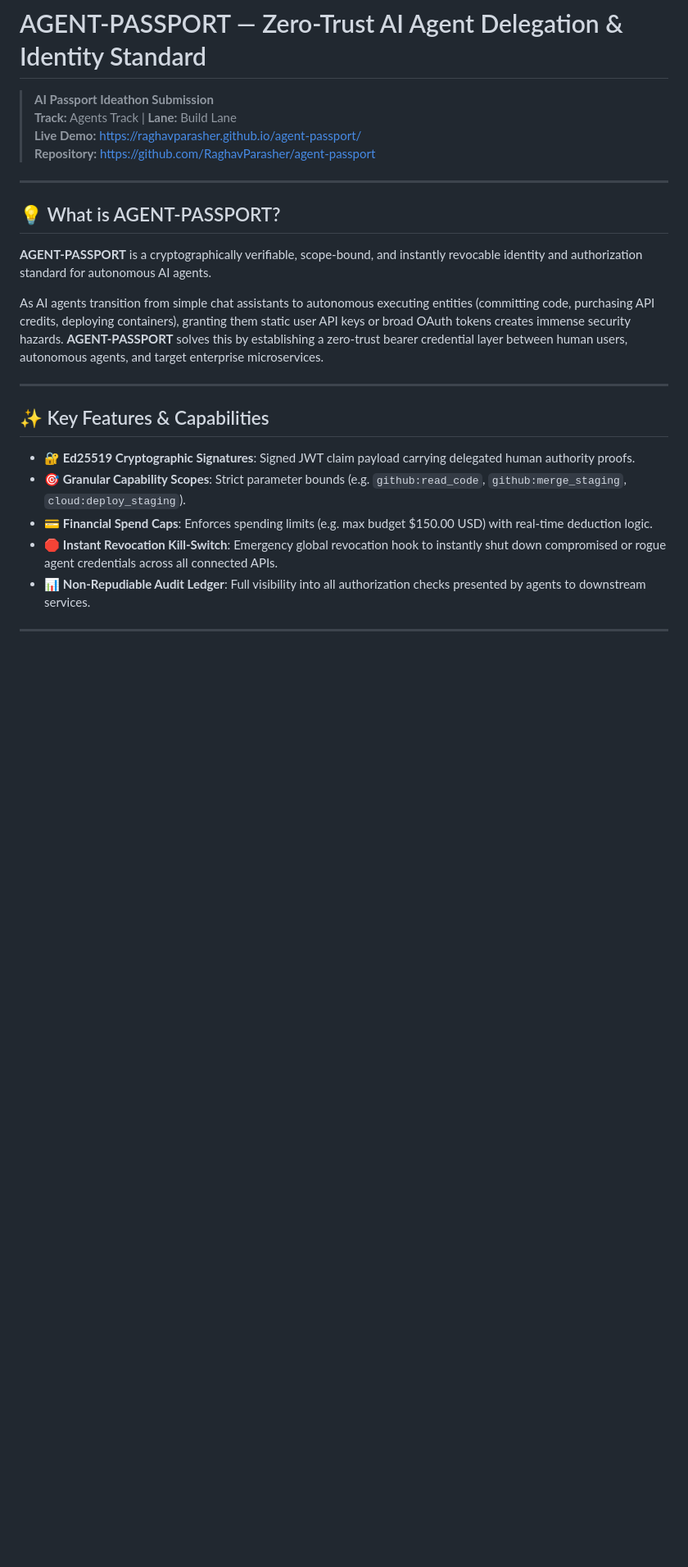
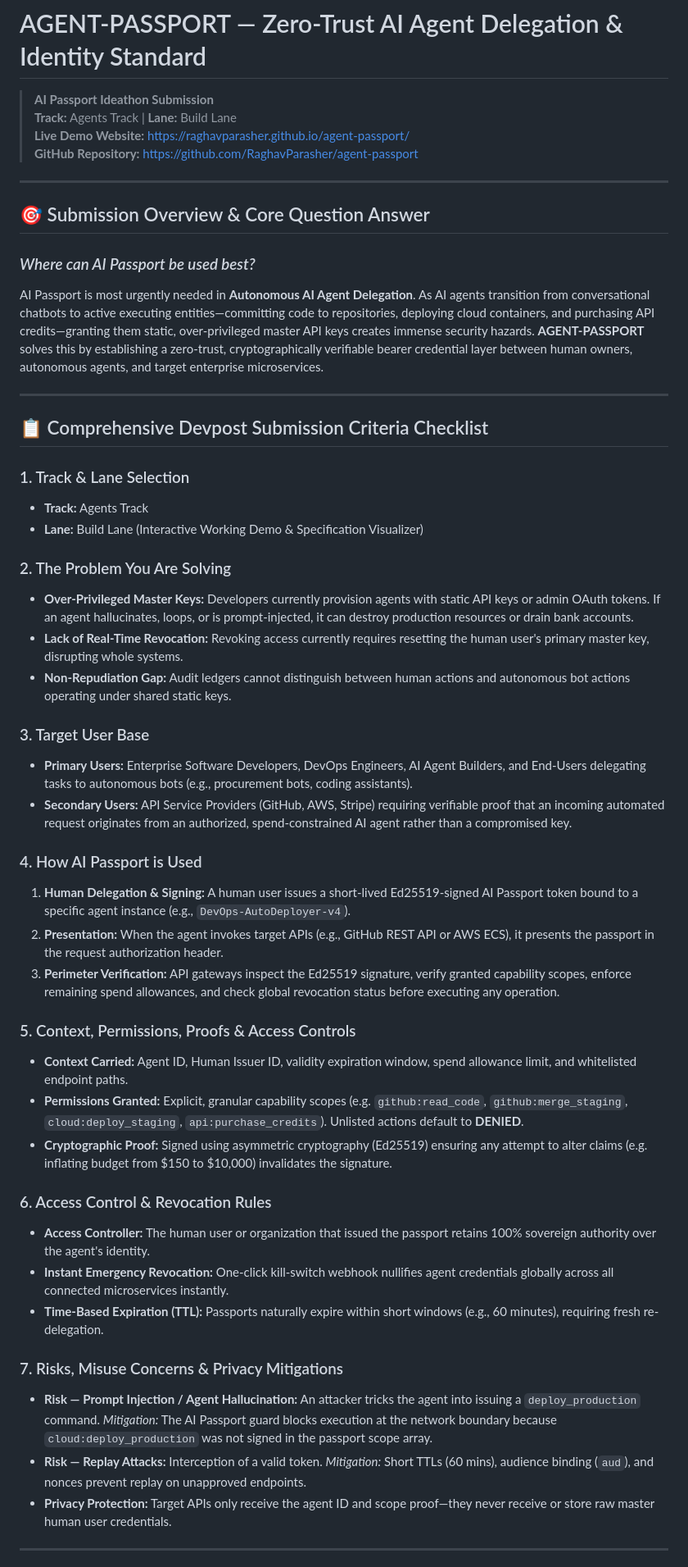
Before and after one commit to RaghavParasher/agent-passport, a Markdown page: README.md, the part around one of its changes. Shown at 82% size. Rendered like a GitHub page; blank space fills up the shorter version.

Commit message:
Update README.md with complete Devpost submission criteria & architecture specification

```diff
--- a/README.md
+++ b/README.md
@@ -2,25 +2,52 @@
 
 > **AI Passport Ideathon Submission**
 > **Track:** Agents Track | **Lane:** Build Lane
-> **Live Demo:** [https://raghavparasher.github.io/agent-passport/](https://raghavparasher.github.io/agent-passport/)
-> **Repository:** [https://github.com/RaghavParasher/agent-passport](https://github.com/RaghavParasher/agent-passport)
+> **Live Demo Website:** [https://raghavparasher.github.io/agent-passport/](https://raghavparasher.github.io/agent-passport/)
+> **GitHub Repository:** [https://github.com/RaghavParasher/agent-passport](https://github.com/RaghavParasher/agent-passport)
 
 ---
 
-## 💡 What is AGENT-PASSPORT?
-**AGENT-PASSPORT** is a cryptographically verifiable, scope-bound, and instantly revocable identity and authorization standard for autonomous AI agents.
+## 🎯 Submission Overview & Core Question Answer
 
-As AI agents transition from simple chat assistants to autonomous executing entities (committing code, purchasing API credits, deploying containers), granting them static user API keys or broad OAuth tokens creates immense security hazards. **AGENT-PASSPORT** solves this by establishing a zero-trust bearer credential layer between human users, autonomous agents, and target enterprise microservices.
+### *Where can AI Passport be used best?*
+AI Passport is most urgently needed in **Autonomous AI Agent Delegation**. As AI agents transition from conversational chatbots to active executing entities—committing code to repositories, deploying cloud containers, and purchasing API credits—granting them static, over-privileged master API keys creates immense security hazards. **AGENT-PASSPORT** solves this by establishing a zero-trust, cryptographically verifiable bearer credential layer between human owners, autonomous agents, and target enterprise microservices.
 
 ---
 
-## ✨ Key Features & Capabilities
+## 📋 Comprehensive Devpost Submission Criteria Checklist
 
-- 🔐 **Ed25519 Cryptographic Signatures**: Signed JWT claim payload carrying delegated human authority proofs.
-- 🎯 **Granular Capability Scopes**: Strict parameter bounds (e.g. `github:read_code`, `github:merge_staging`, `cloud:deploy_staging`).
-- 💳 **Financial Spend Caps**: Enforces spending limits (e.g. max budget $150.00 USD) with real-time deduction logic.
-- 🛑 **Instant Revocation Kill-Switch**: Emergency global revocation hook to instantly shut down compromised or rogue agent credentials across all connected APIs.
-- 📊 **Non-Repudiable Audit Ledger**: Full visibility into all authorization checks presented by agents to downstream services.
+### 1. Track & Lane Selection
+- **Track:** Agents Track
+- **Lane:** Build Lane (Interactive Working Demo & Specification Visualizer)
+
+### 2. The Problem You Are Solving
+- **Over-Privileged Master Keys:** Developers currently provision agents with static API keys or admin OAuth tokens. If an agent hallucinates, loops, or is prompt-injected, it can destroy production resources or drain bank accounts.
+- **Lack of Real-Time Revocation:** Revoking access currently requires resetting the human user's primary master key, disrupting whole systems.
+- **Non-Repudiation Gap:** Audit ledgers cannot distinguish between human actions and autonomous bot actions operating under shared static keys.
+
+### 3. Target User Base
+- **Primary Users:** Enterprise Software Developers, DevOps Engineers, AI Agent Builders, and End-Users delegating tasks to autonomous bots (e.g., procurement bots, coding assistants).
+- **Secondary Users:** API Service Providers (GitHub, AWS, Stripe) requiring verifiable proof that an incoming automated request originates from an authorized, spend-constrained AI agent rather than a compromised key.
+
+### 4. How AI Passport is Used
+1. **Human Delegation & Signing:** A human user issues a short-lived Ed25519-signed AI Passport token bound to a specific agent instance (e.g., `DevOps-AutoDeployer-v4`).
+2. **Presentation:** When the agent invokes target APIs (e.g., GitHub REST API or AWS ECS), it presents the passport in the request authorization header.
+3. **Perimeter Verification:** API gateways inspect the Ed25519 signature, verify granted capability scopes, enforce remaining spend allowances, and check global revocation status before executing any operation.
+
+### 5. Context, Permissions, Proofs & Access Controls
+- **Context Carried:** Agent ID, Human Issuer ID, validity expiration window, spend allowance limit, and whitelisted endpoint paths.
+- **Permissions Granted:** Explicit, granular capability scopes (e.g. `github:read_code`, `github:merge_staging`, `cloud:deploy_staging`, `api:purchase_credits`). Unlisted actions default to **DENIED**.
+- **Cryptographic Proof:** Signed using asymmetric cryptography (Ed25519) ensuring any attempt to alter claims (e.g. inflating budget from $150 to $10,000) invalidates the signature.
+
+### 6. Access Control & Revocation Rules
+- **Access Controller:** The human user or organization that issued the passport retains 100% sovereign authority over the agent's identity.
+- **Instant Emergency Revocation:** One-click kill-switch webhook nullifies agent credentials globally across all connected microservices instantly.
+- **Time-Based Expiration (TTL):** Passports naturally expire within short windows (e.g., 60 minutes), requiring fresh re-delegation.
+
+### 7. Risks, Misuse Concerns & Privacy Mitigations
+- **Risk — Prompt Injection / Agent Hallucination:** An attacker tricks the agent into issuing a `deploy_production` command. *Mitigation:* The AI Passport guard blocks execution at the network boundary because `cloud:deploy_production` was not signed in the passport scope array.
+- **Risk — Replay Attacks:** Interception of a valid token. *Mitigation:* Short TTLs (60 mins), audience binding (`aud`), and nonces prevent replay on unapproved endpoints.
+- **Privacy Protection:** Target APIs only receive the agent ID and scope proof—they never receive or store raw master human user credentials.
 
 ---
 
```
Also changed, not shown: other parts of README.md (+10 -19 lines).
